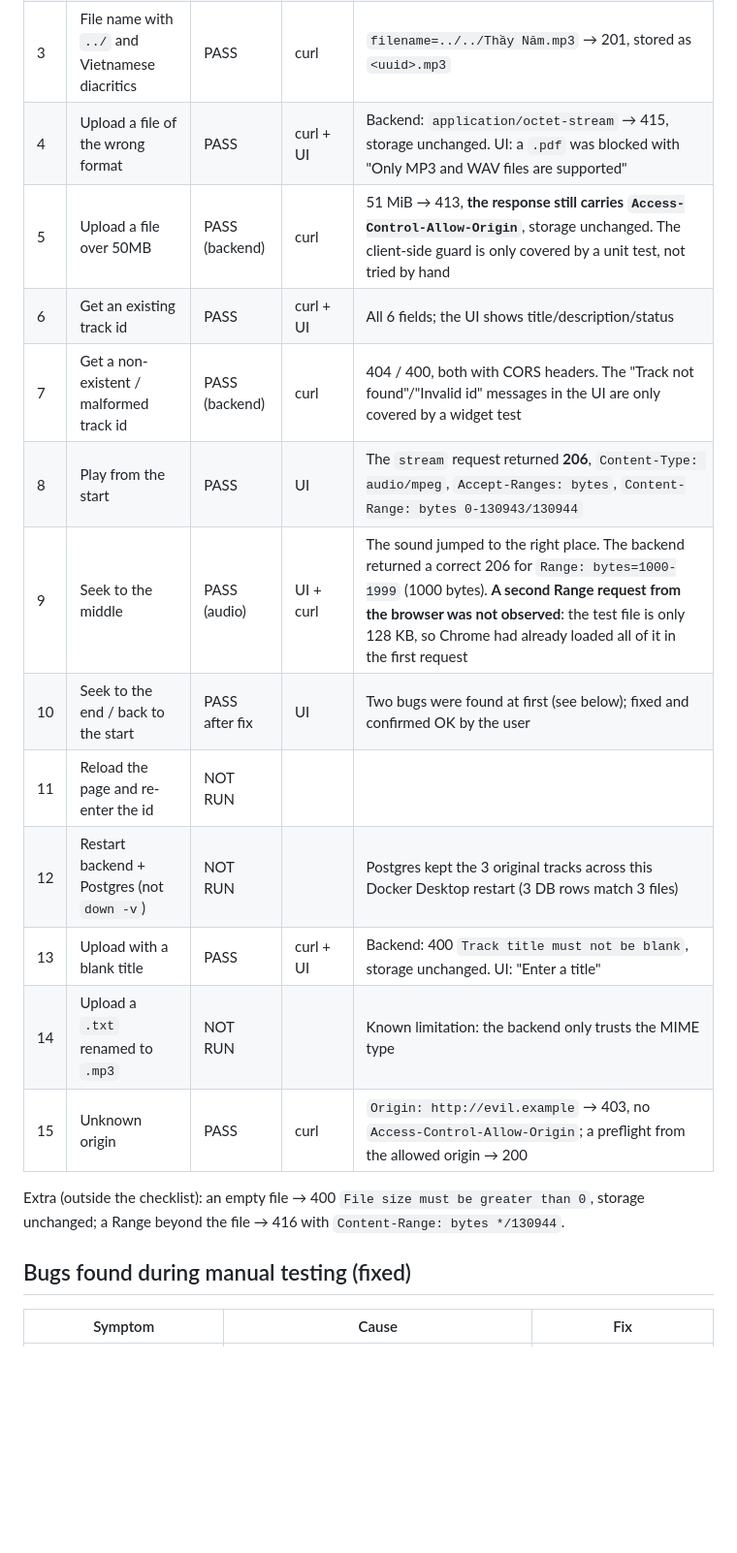
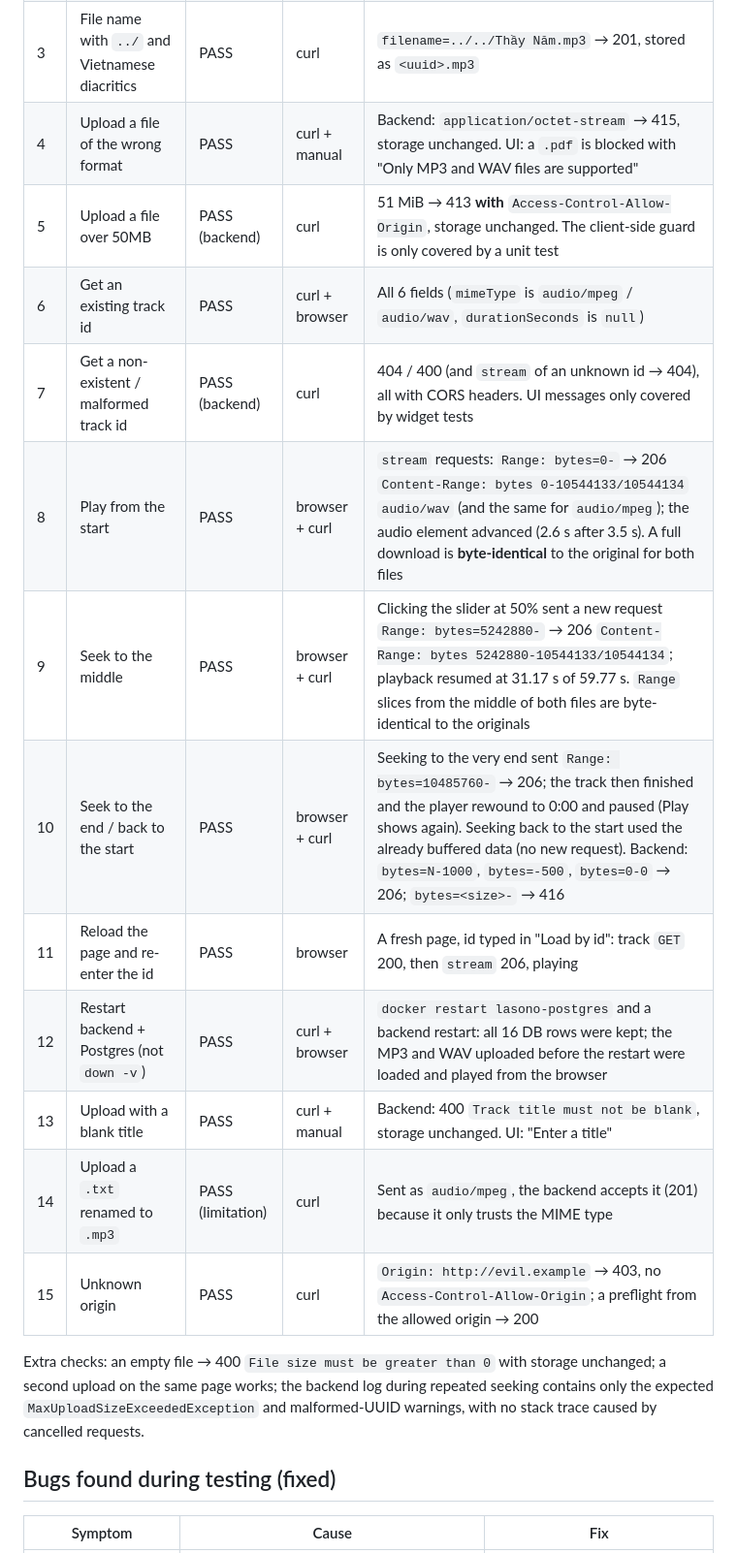
Before and after one commit to leon-nguyen-swe/lasono, a Markdown page: docs/phase1-e2e.md, the part around one of its changes. Shown at 97% size. Rendered like a GitHub page; blank space fills up the shorter version.

Commit message:
docs: update Phase 1 E2E results with real files and browser run
Co-Authored-By: Claude Sonnet 5.5 <noreply@anthropic.com>

```diff
--- a/docs/phase1-e2e.md
+++ b/docs/phase1-e2e.md
@@ -13,20 +17,20 @@
 | 3 | File name with `../` and Vietnamese diacritics | PASS | curl | `filename=../../Thầy Năm.mp3` → 201, stored as `<uuid>.mp3` |
-| 4 | Upload a file of the wrong format | PASS | curl + UI | Backend: `application/octet-stream` → 415, storage unchanged. UI: a `.pdf` was blocked with "Only MP3 and WAV files are supported" |
-| 5 | Upload a file over 50MB | PASS (backend) | curl | 51 MiB → 413, **the response still carries `Access-Control-Allow-Origin`**, storage unchanged. The client-side guard is only covered by a unit test, not tried by hand |
-| 6 | Get an existing track id | PASS | curl + UI | All 6 fields; the UI shows title/description/status |
-| 7 | Get a non-existent / malformed track id | PASS (backend) | curl | 404 / 400, both with CORS headers. The "Track not found"/"Invalid id" messages in the UI are only covered by a widget test |
-| 8 | Play from the start | PASS | UI | The `stream` request returned **206**, `Content-Type: audio/mpeg`, `Accept-Ranges: bytes`, `Content-Range: bytes 0-130943/130944` |
-| 9 | Seek to the middle | PASS (audio) | UI + curl | The sound jumped to the right place. The backend returned a correct 206 for `Range: bytes=1000-1999` (1000 bytes). **A second Range request from the browser was not observed**: the test file is only 128 KB, so Chrome had already loaded all of it in the first request |
-| 10 | Seek to the end / back to the start | PASS after fix | UI | Two bugs were found at first (see below); fixed and confirmed OK by the user |
-| 11 | Reload the page and re-enter the id | NOT RUN | | |
-| 12 | Restart backend + Postgres (not `down -v`) | NOT RUN | | Postgres kept the 3 original tracks across this Docker Desktop restart (3 DB rows match 3 files) |
-| 13 | Upload with a blank title | PASS | curl + UI | Backend: 400 `Track title must not be blank`, storage unchanged. UI: "Enter a title" |
-| 14 | Upload a `.txt` renamed to `.mp3` | NOT RUN | | Known limitation: the backend only trusts the MIME type |
+| 4 | Upload a file of the wrong format | PASS | curl + manual | Backend: `application/octet-stream` → 415, storage unchanged. UI: a `.pdf` is blocked with "Only MP3 and WAV files are supported" |
+| 5 | Upload a file over 50MB | PASS (backend) | curl | 51 MiB → 413 **with** `Access-Control-Allow-Origin`, storage unchanged. The client-side guard is only covered by a unit test |
+| 6 | Get an existing track id | PASS | curl + browser | All 6 fields (`mimeType` is `audio/mpeg` / `audio/wav`, `durationSeconds` is `null`) |
+| 7 | Get a non-existent / malformed track id | PASS (backend) | curl | 404 / 400 (and `stream` of an unknown id → 404), all with CORS headers. UI messages only covered by widget tests |
+| 8 | Play from the start | PASS | browser + curl | `stream` requests: `Range: bytes=0-` → 206 `Content-Range: bytes 0-10544133/10544134` `audio/wav` (and the same for `audio/mpeg`); the audio element advanced (2.6 s after 3.5 s). A full download is **byte-identical** to the original for both files |
+| 9 | Seek to the middle | PASS | browser + curl | Clicking the slider at 50% sent a new request `Range: bytes=5242880-` → 206 `Content-Range: bytes 5242880-10544133/10544134`; playback resumed at 31.17 s of 59.77 s. `Range` slices from the middle of both files are byte-identical to the originals |
+| 10 | Seek to the end / back to the start | PASS | browser + curl | Seeking to the very end sent `Range: bytes=10485760-` → 206; the track then finished and the player rewound to 0:00 and paused (Play shows again). Seeking back to the start used the already buffered data (no new request). Backend: `bytes=N-1000`, `bytes=-500`, `bytes=0-0` → 206; `bytes=<size>-` → 416 |
+| 11 | Reload the page and re-enter the id | PASS | browser | A fresh page, id typed in "Load by id": track `GET` 200, then `stream` 206, playing |
+| 12 | Restart backend + Postgres (not `down -v`) | PASS | curl + browser | `docker restart lasono-postgres` and a backend restart: all 16 DB rows were kept; the MP3 and WAV uploaded before the restart were loaded and played from the browser |
+| 13 | Upload with a blank title | PASS | curl + manual | Backend: 400 `Track title must not be blank`, storage unchanged. UI: "Enter a title" |
+| 14 | Upload a `.txt` renamed to `.mp3` | PASS (limitation) | curl | Sent as `audio/mpeg`, the backend accepts it (201) because it only trusts the MIME type |
 | 15 | Unknown origin | PASS | curl | `Origin: http://evil.example` → 403, no `Access-Control-Allow-Origin`; a preflight from the allowed origin → 200 |
 
-Extra (outside the checklist): an empty file → 400 `File size must be greater than 0`, storage unchanged; a Range beyond the file → 416 with `Content-Range: bytes */130944`.
+Extra checks: an empty file → 400 `File size must be greater than 0` with storage unchanged; a second upload on the same page works; the backend log during repeated seeking contains only the expected `MaxUploadSizeExceededException` and malformed-UUID warnings, with no stack trace caused by cancelled requests.
 
-## Bugs found during manual testing (fixed)
+## Bugs found during testing (fixed)
 
 | Symptom | Cause | Fix |
 |---------|-------|-----|
```
Also changed, not shown: other parts of docs/phase1-e2e.md (+22 -12 lines).
